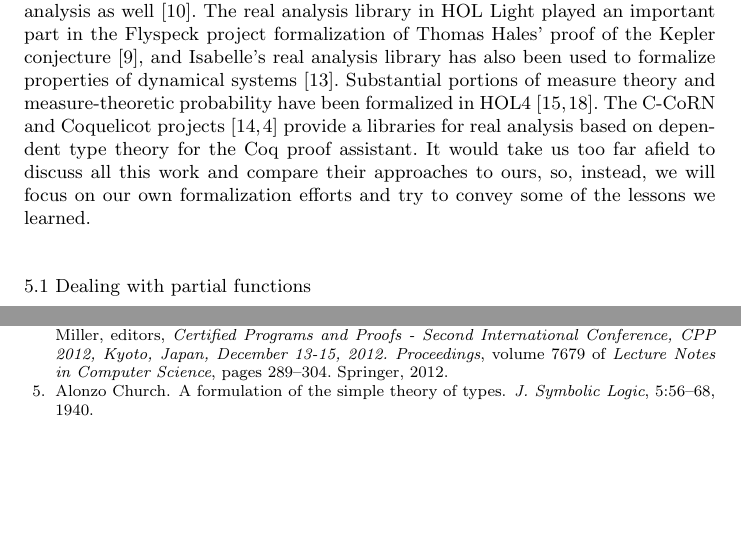
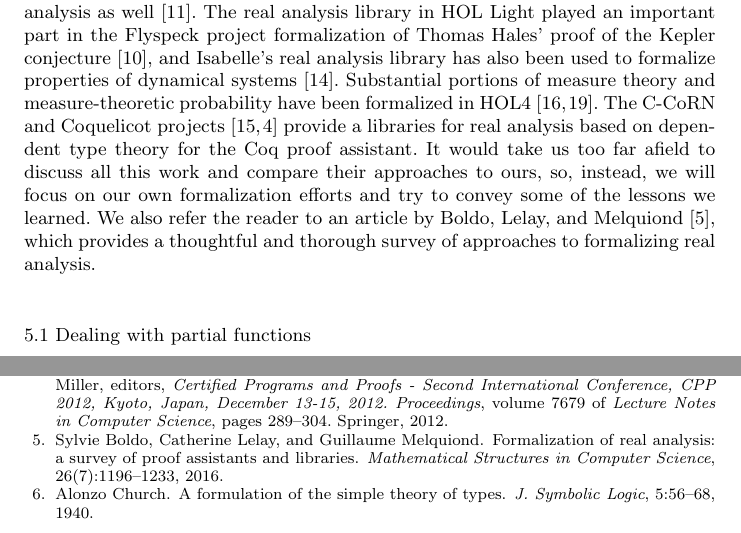
Before and after one commit to avigad/isabelle, a LaTeX paper (JAR/clt.tex): two parts of pages 29 and 33 of 37, joined at a grey line, cut so that both start at the same text, the shorter picture padded with empty space. Compiled offline with pdfLaTeX; a LaTeX package or settings file that is missing is left out.

Commit message:
add reference to survey by Boldo et al.

```diff
--- a/JAR/clt.tex
+++ b/JAR/clt.tex
@@ -606,7 +606,7 @@ The Central Limit Theorem is found in the file \texttt{Central\_Limit\_Theorem}.
 \section{Reflections}
 \label{section:reflections}
 
-We are by no means the first to formalize substantial portions of analysis in an interactive theorem prover. Both HOL4 and HOL Light have extensive theories of multivariate real analysis, and HOL Light has a substantial theory of complex analysis as well \cite{harrison:07a}. The real analysis library in HOL Light played an important part in the Flyspeck project formalization of Thomas Hales' proof of the Kepler conjecture \cite{hales:et:al:15}, and Isabelle's real analysis library has also been used to formalize properties of dynamical systems \cite{immler:traut:16}. Substantial portions of measure theory and measure-theoretic probability have been formalized in HOL4 \cite{mhamdi:et:al:11,qasim:et:al:16}. The C-CoRN and Coquelicot projects \cite{krebbers:spitters:11,boldo:et:al:12} provide a libraries for real analysis based on dependent type theory for the Coq proof assistant. It would take us too far afield to discuss all this work and compare their approaches to ours, so, instead, we will focus on our own formalization efforts and try to convey some of the lessons we learned.
+We are by no means the first to formalize substantial portions of analysis in an interactive theorem prover. Both HOL4 and HOL Light have extensive theories of multivariate real analysis, and HOL Light has a substantial theory of complex analysis as well \cite{harrison:07a}. The real analysis library in HOL Light played an important part in the Flyspeck project formalization of Thomas Hales' proof of the Kepler conjecture \cite{hales:et:al:15}, and Isabelle's real analysis library has also been used to formalize properties of dynamical systems \cite{immler:traut:16}. Substantial portions of measure theory and measure-theoretic probability have been formalized in HOL4 \cite{mhamdi:et:al:11,qasim:et:al:16}. The C-CoRN and Coquelicot projects \cite{krebbers:spitters:11,boldo:et:al:12} provide a libraries for real analysis based on dependent type theory for the Coq proof assistant. It would take us too far afield to discuss all this work and compare their approaches to ours, so, instead, we will focus on our own formalization efforts and try to convey some of the lessons we learned. We also refer the reader to an article by Boldo, Lelay, and Melquiond \cite{boldo:et:al:16}, which provides a thoughtful and thorough survey of approaches to formalizing real analysis.
 
 \subsection{Dealing with partial functions}
 \label{subsection:partial}
```
